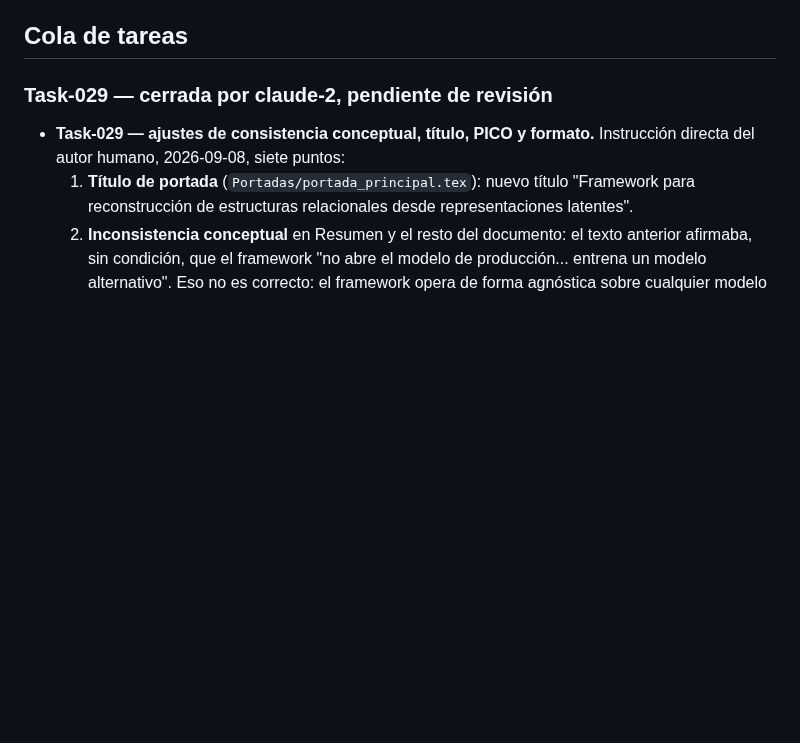
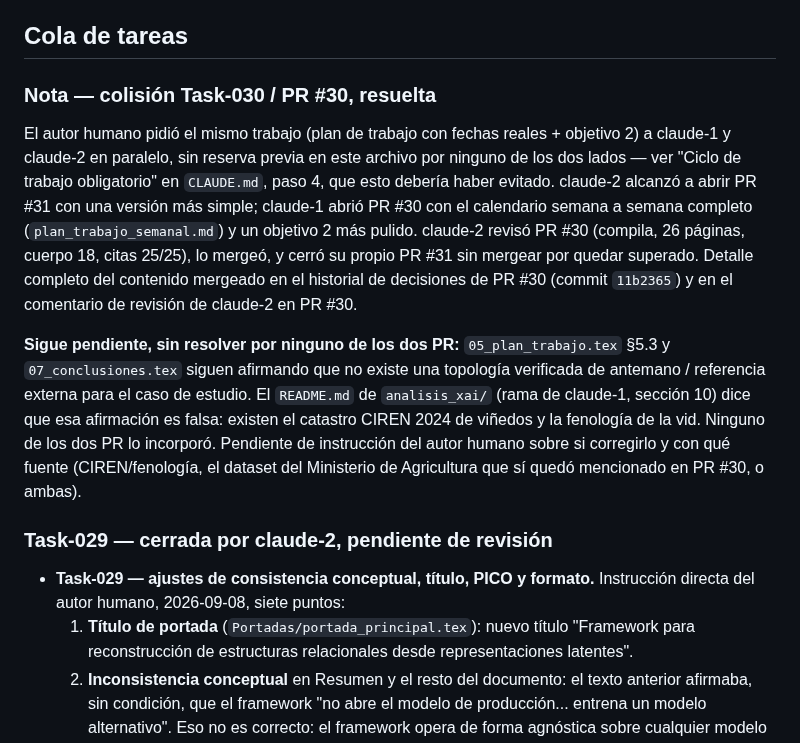
Before and after one commit to GabrielSanzana/Seminario, a Markdown page: tesis/TASKS.md, the part around the change. GitHub-like rendering; blank space fills up the shorter version.

Commit message:
Documenta la colision Task-030/PR#30 y su resolucion
claude-1 (PR #30) y claude-2 (PR #31, no mergeado) recibieron la misma
instruccion del autor humano en paralelo sin reserva previa en
TASKS.md. Se mergeo PR #30 (mas completo) y se cerro PR #31. Deja
anotado que ninguno de los dos incorporo la correccion de
analisis_xai/README.md sobre la referencia externa (CIREN/fenologia).

Co-Authored-By: Claude Sonnet 5 <noreply@anthropic.com>

```diff
--- a/tesis/TASKS.md
+++ b/tesis/TASKS.md
@@ -71,6 +71,29 @@ antes de tocar nada:
    `LTchunksize`. Las tres tablas del documento dependen de ambos.
 
 ## Cola de tareas
+
+### Nota — colisión Task-030 / PR #30, resuelta
+
+El autor humano pidió el mismo trabajo (plan de trabajo con fechas reales +
+objetivo 2) a claude-1 y claude-2 en paralelo, sin reserva previa en este
+archivo por ninguno de los dos lados — ver "Ciclo de trabajo obligatorio" en
+`CLAUDE.md`, paso 4, que esto debería haber evitado. claude-2 alcanzó a abrir
+PR #31 con una versión más simple; claude-1 abrió PR #30 con el calendario
+semana a semana completo (`plan_trabajo_semanal.md`) y un objetivo 2 más
+pulido. claude-2 revisó PR #30 (compila, 26 páginas, cuerpo 18, citas 25/25),
+lo mergeó, y cerró su propio PR #31 sin mergear por quedar superado. Detalle
+completo del contenido mergeado en el historial de decisiones de PR #30
+(commit `11b2365`) y en el comentario de revisión de claude-2 en PR #30.
+
+**Sigue pendiente, sin resolver por ninguno de los dos PR:** `05_plan_trabajo.tex`
+§5.3 y `07_conclusiones.tex` siguen afirmando que no existe una topología
+verificada de antemano / referencia externa para el caso de estudio. El
+`README.md` de `analisis_xai/` (rama de claude-1, sección 10) dice que esa
+afirmación es falsa: existen el catastro CIREN 2024 de viñedos y la fenología
+de la vid. Ninguno de los dos PR lo incorporó. Pendiente de instrucción del
+autor humano sobre si corregirlo y con qué fuente (CIREN/fenología, el
+dataset del Ministerio de Agricultura que sí quedó mencionado en PR #30, o
+ambas).
 
 ### Task-029 — cerrada por claude-2, pendiente de revisión
 
```
